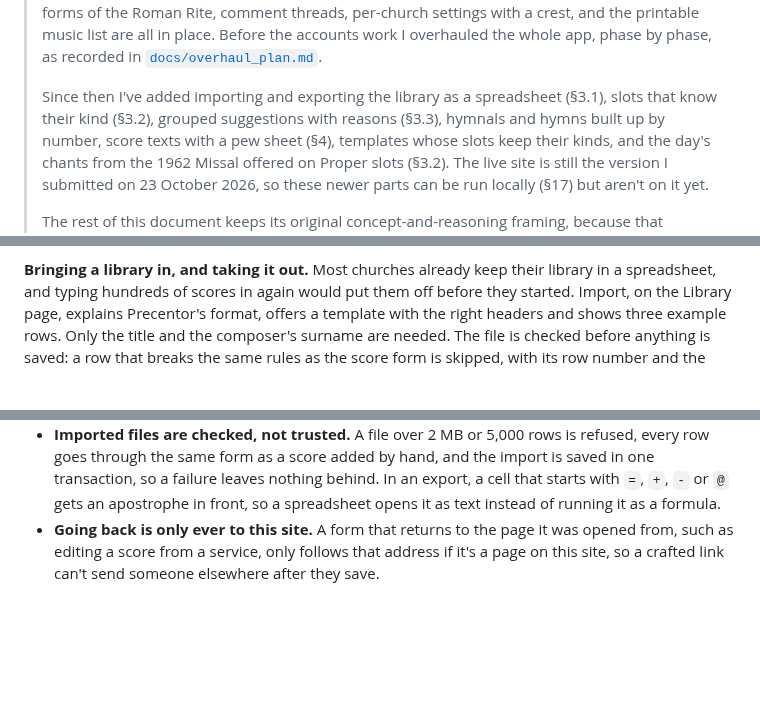
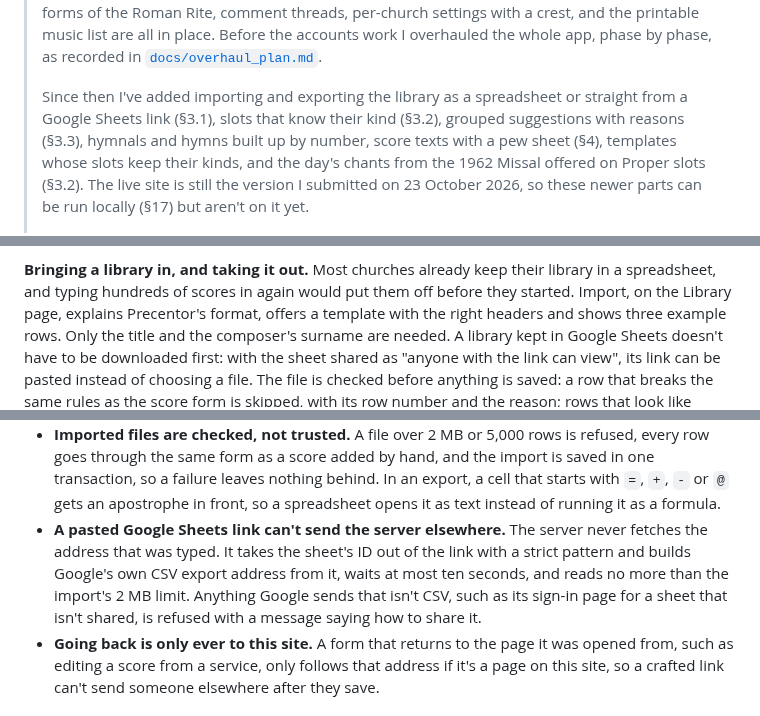
Before and after one commit to StockoL/precentor, a Markdown page: README.md, 3 parts joined by grey strips. Rendered like a GitHub page; blank space fills up the shorter version.

```diff
--- a/README.md
+++ b/README.md
@@ -23,7 +23,7 @@ details are needed.
 > [`docs/overhaul_plan.md`](docs/overhaul_plan.md).
 >
 > Since then I've added importing and exporting the library as a
-> spreadsheet (§3.1), slots that know their kind (§3.2), grouped
+> spreadsheet or straight from a Google Sheets link (§3.1), slots that know their kind (§3.2), grouped
 > suggestions with reasons (§3.3), hymnals and hymns built up by number,
 > score texts with a pew sheet (§4), templates whose slots keep
 > their kinds, and the day's chants from the 1962 Missal offered on
@@ -156,7 +156,9 @@ their library in a spreadsheet, and typing hundreds of scores in again
 would put them off before they started. Import, on the Library page,
 explains Precentor's format, offers a template with the right headers
 and shows three example rows. Only the title and the composer's surname
-are needed. The file is checked before anything is saved: a row that
+are needed. A library kept in Google Sheets doesn't have to be
+downloaded first: with the sheet shared as "anyone with the link can
+view", its link can be pasted instead of choosing a file. The file is checked before anything is saved: a row that
 breaks the same rules as the score form is skipped, with its row number
 and the reason; rows that look like scores the church already has are
 pointed out but kept, as a church may own two editions; and the result
@@ -1410,6 +1412,13 @@ the role column in §2 says who may use each one.
   leaves nothing behind. In an export, a cell that starts with `=`, `+`,
   `-` or `@` gets an apostrophe in front, so a spreadsheet opens it as
   text instead of running it as a formula.
+- **A pasted Google Sheets link can't send the server elsewhere.** The
+  server never fetches the address that was typed. It takes the
+  sheet's ID out of the link with a strict pattern and builds Google's
+  own CSV export address from it, waits at most ten seconds, and reads
+  no more than the import's 2 MB limit. Anything Google sends that
+  isn't CSV, such as its sign-in page for a sheet that isn't shared, is
+  refused with a message saying how to share it.
 - **Going back is only ever to this site.** A form that returns to the
   page it was opened from, such as editing a score from a service, only
   follows that address if it's a page on this site, so a crafted link
```
Also changed, not shown: other parts of README.md (+1 -1 lines), docs/testing.md (+5 -3 lines), docs/user_stories.md (+3 -0 lines).
